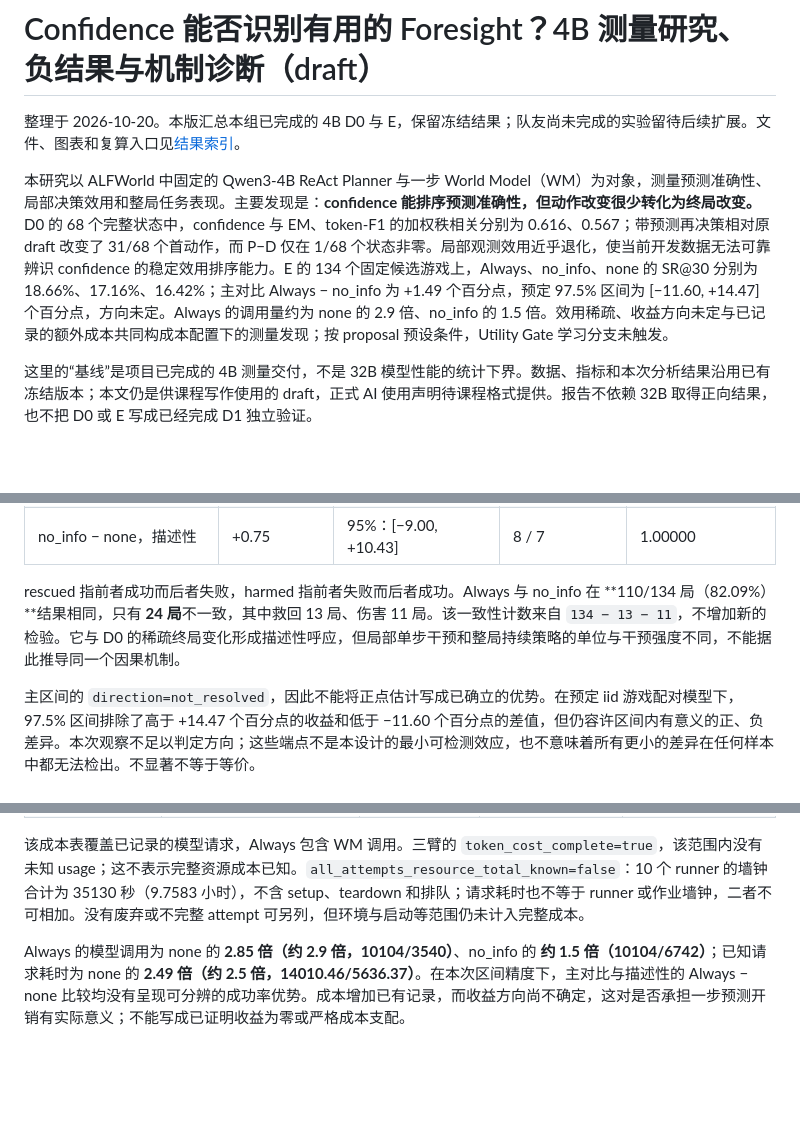
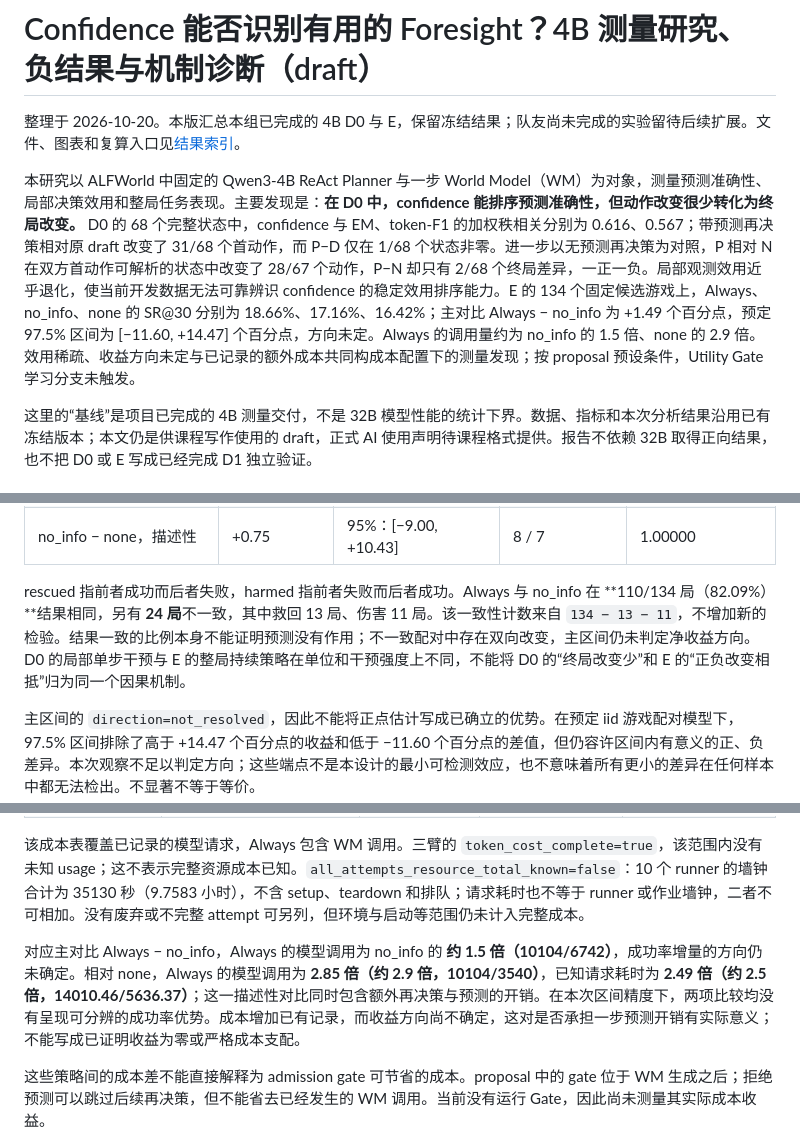
Before and after one commit to YokilyHIT/cs5446, a Markdown page: report_4b/MINIMAL_REPORT_DRAFT.md, 3 parts joined by grey strips. Rendered like a GitHub page; blank space fills up the shorter version.

Commit message:
Clarify 4B baseline interpretation and admission cost boundary

```diff
--- a/report_4b/MINIMAL_REPORT_DRAFT.md
+++ b/report_4b/MINIMAL_REPORT_DRAFT.md
@@ -2,7 +2,7 @@
 
 整理于 2026-10-20。本版汇总本组已完成的 4B D0 与 E，保留冻结结果；队友尚未完成的实验留待后续扩展。文件、图表和复算入口见[结果索引](README.md)。
 
-本研究以 ALFWorld 中固定的 Qwen3-4B ReAct Planner 与一步 World Model（WM）为对象，测量预测准确性、局部决策效用和整局任务表现。主要发现是：**confidence 能排序预测准确性，但动作改变很少转化为终局改变。** D0 的 68 个完整状态中，confidence 与 EM、token-F1 的加权秩相关分别为 0.616、0.567；带预测再决策相对原 draft 改变了 31/68 个首动作，而 P−D 仅在 1/68 个状态非零。局部观测效用近乎退化，使当前开发数据无法可靠辨识 confidence 的稳定效用排序能力。E 的 134 个固定候选游戏上，Always、no_info、none 的 SR@30 分别为 18.66%、17.16%、16.42%；主对比 Always − no_info 为 +1.49 个百分点，预定 97.5% 区间为 [−11.60, +14.47] 个百分点，方向未定。Always 的调用量约为 none 的 2.9 倍、no_info 的 1.5 倍。效用稀疏、收益方向未定与已记录的额外成本共同构成本配置下的测量发现；按 proposal 预设条件，Utility Gate 学习分支未触发。
+本研究以 ALFWorld 中固定的 Qwen3-4B ReAct Planner 与一步 World Model（WM）为对象，测量预测准确性、局部决策效用和整局任务表现。主要发现是：**在 D0 中，confidence 能排序预测准确性，但动作改变很少转化为终局改变。** D0 的 68 个完整状态中，confidence 与 EM、token-F1 的加权秩相关分别为 0.616、0.567；带预测再决策相对原 draft 改变了 31/68 个首动作，而 P−D 仅在 1/68 个状态非零。进一步以无预测再决策为对照，P 相对 N 在双方首动作可解析的状态中改变了 28/67 个动作，P−N 却只有 2/68 个终局差异，一正一负。局部观测效用近乎退化，使当前开发数据无法可靠辨识 confidence 的稳定效用排序能力。E 的 134 个固定候选游戏上，Always、no_info、none 的 SR@30 分别为 18.66%、17.16%、16.42%；主对比 Always − no_info 为 +1.49 个百分点，预定 97.5% 区间为 [−11.60, +14.47] 个百分点，方向未定。Always 的调用量约为 no_info 的 1.5 倍、none 的 2.9 倍。效用稀疏、收益方向未定与已记录的额外成本共同构成本配置下的测量发现；按 proposal 预设条件，Utility Gate 学习分支未触发。
 
 这里的“基线”是项目已完成的 4B 测量交付，不是 32B 模型性能的统计下界。数据、指标和本次分析结果沿用已有冻结版本；本文仍是供课程写作使用的 draft，正式 AI 使用声明待课程格式提供。报告不依赖 32B 取得正向结果，也不把 D0 或 E 写成已经完成 D1 独立验证。
 
@@ -111,7 +111,7 @@ D0 的 P−D 仅在 1/68 个状态非零，未建立稳定可预测的 admission
 | Always − none，描述性 | +2.24 | 95%：[−8.52, +12.84] | 11 / 8 | 0.64761 |
 | no_info − none，描述性 | +0.75 | 95%：[−9.00, +10.43] | 8 / 7 | 1.00000 |
 
-rescued 指前者成功而后者失败，harmed 指前者失败而后者成功。Always 与 no_info 在 **110/134 局（82.09%）**结果相同，只有 **24 局**不一致，其中救回 13 局、伤害 11 局。该一致性计数来自 `134 − 13 − 11`，不增加新的检验。它与 D0 的稀疏终局变化形成描述性呼应，但局部单步干预和整局持续策略的单位与干预强度不同，不能据此推导同一个因果机制。
+rescued 指前者成功而后者失败，harmed 指前者失败而后者成功。Always 与 no_info 在 **110/134 局（82.09%）**结果相同，另有 **24 局**不一致，其中救回 13 局、伤害 11 局。该一致性计数来自 `134 − 13 − 11`，不增加新的检验。结果一致的比例本身不能证明预测没有作用；不一致配对中存在双向改变，主区间仍未判定净收益方向。D0 的局部单步干预与 E 的整局持续策略在单位和干预强度上不同，不能将 D0 的“终局改变少”和 E 的“正负改变相抵”归为同一个因果机制。
 
 主区间的 `direction=not_resolved`，因此不能将正点估计写成已确立的优势。在预定 iid 游戏配对模型下，97.5% 区间排除了高于 +14.47 个百分点的收益和低于 −11.60 个百分点的差值，但仍容许区间内有意义的正、负差异。本次观察不足以判定方向；这些端点不是本设计的最小可检测效应，也不意味着所有更小的差异在任何样本中都无法检出。不显著不等于等价。
 
@@ -152,7 +152,9 @@ rescued 指前者成功而后者失败，harmed 指前者失败而后者成功
 
 该成本表覆盖已记录的模型请求，Always 包含 WM 调用。三臂的 `token_cost_complete=true`，该范围内没有未知 usage；这不表示完整资源成本已知。`all_attempts_resource_total_known=false`：10 个 runner 的墙钟合计为 35130 秒（9.7583 小时），不含 setup、teardown 和排队；请求耗时也不等于 runner 或作业墙钟，二者不可相加。没有废弃或不完整 attempt 可另列，但环境与启动等范围仍未计入完整成本。
 
-Always 的模型调用为 none 的 **2.85 倍（约 2.9 倍，10104/3540）**、no_info 的 **约 1.5 倍（10104/6742）**；已知请求耗时为 none 的 **2.49 倍（约 2.5 倍，14010.46/5636.37）**。在本次区间精度下，主对比与描述性的 Always − none 比较均没有呈现可分辨的成功率优势。成本增加已有记录，而收益方向尚不确定，这对是否承担一步预测开销有实际意义；不能写成已证明收益为零或严格成本支配。
+对应主对比 Always − no_info，Always 的模型调用为 no_info 的 **约 1.5 倍（10104/6742）**，成功率增量的方向仍未确定。相对 none，Always 的模型调用为 **2.85 倍（约 2.9 倍，10104/3540）**，已知请求耗时为 **2.49 倍（约 2.5 倍，14010.46/5636.37）**；这一描述性对比同时包含额外再决策与预测的开销。在本次区间精度下，两项比较均没有呈现可分辨的成功率优势。成本增加已有记录，而收益方向尚不确定，这对是否承担一步预测开销有实际意义；不能写成已证明收益为零或严格成本支配。
+
+这些策略间的成本差不能直接解释为 admission gate 可节省的成本。proposal 中的 gate 位于 WM 生成之后；拒绝预测可以跳过后续再决策，但不能省去已经发生的 WM 调用。当前没有运行 Gate，因此尚未测量其实际成本收益。
 
 ![图 4：E 模型调用量与已知请求耗时](figures/04_e_cost.png)
 
```
Also changed, not shown: other parts of report_4b/MINIMAL_REPORT_DRAFT.md (+2 -2 lines).
